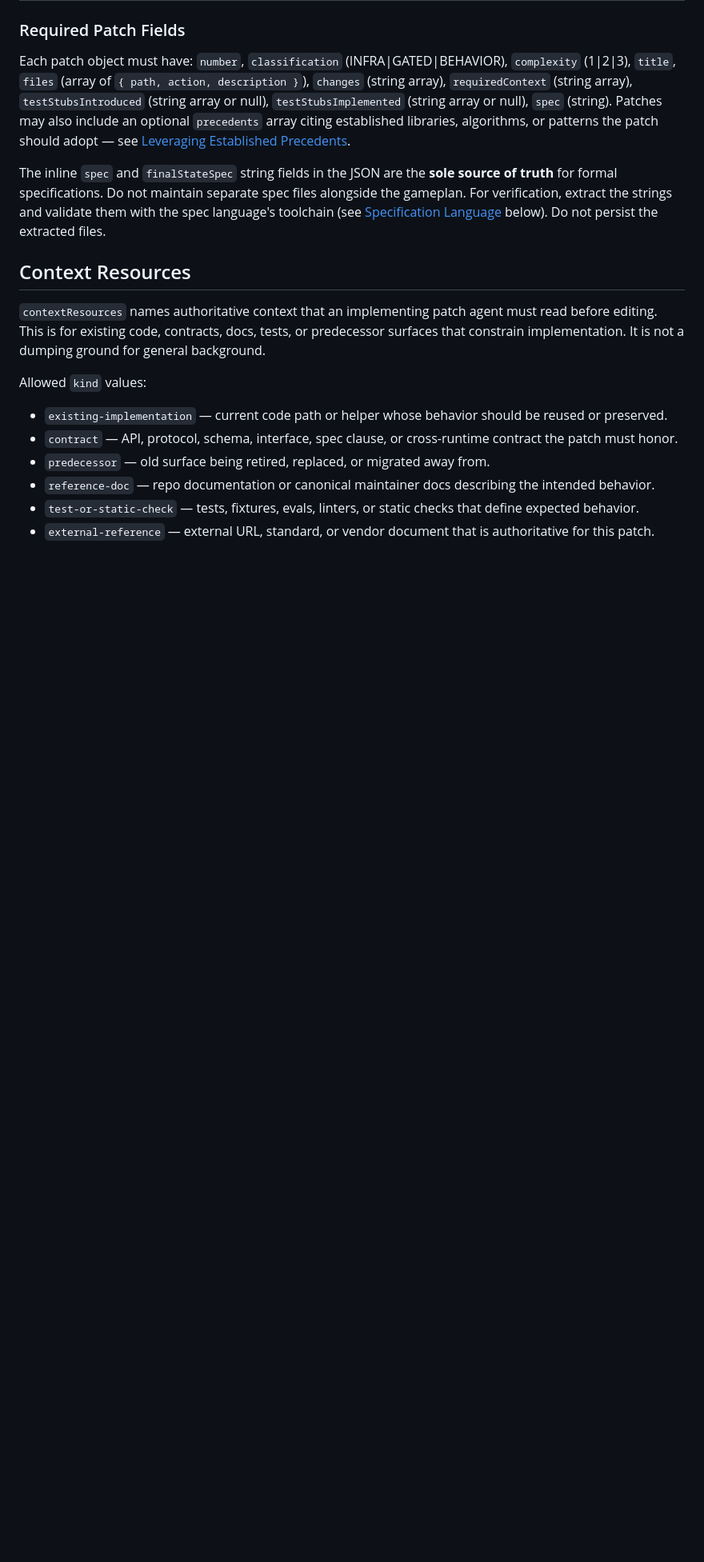
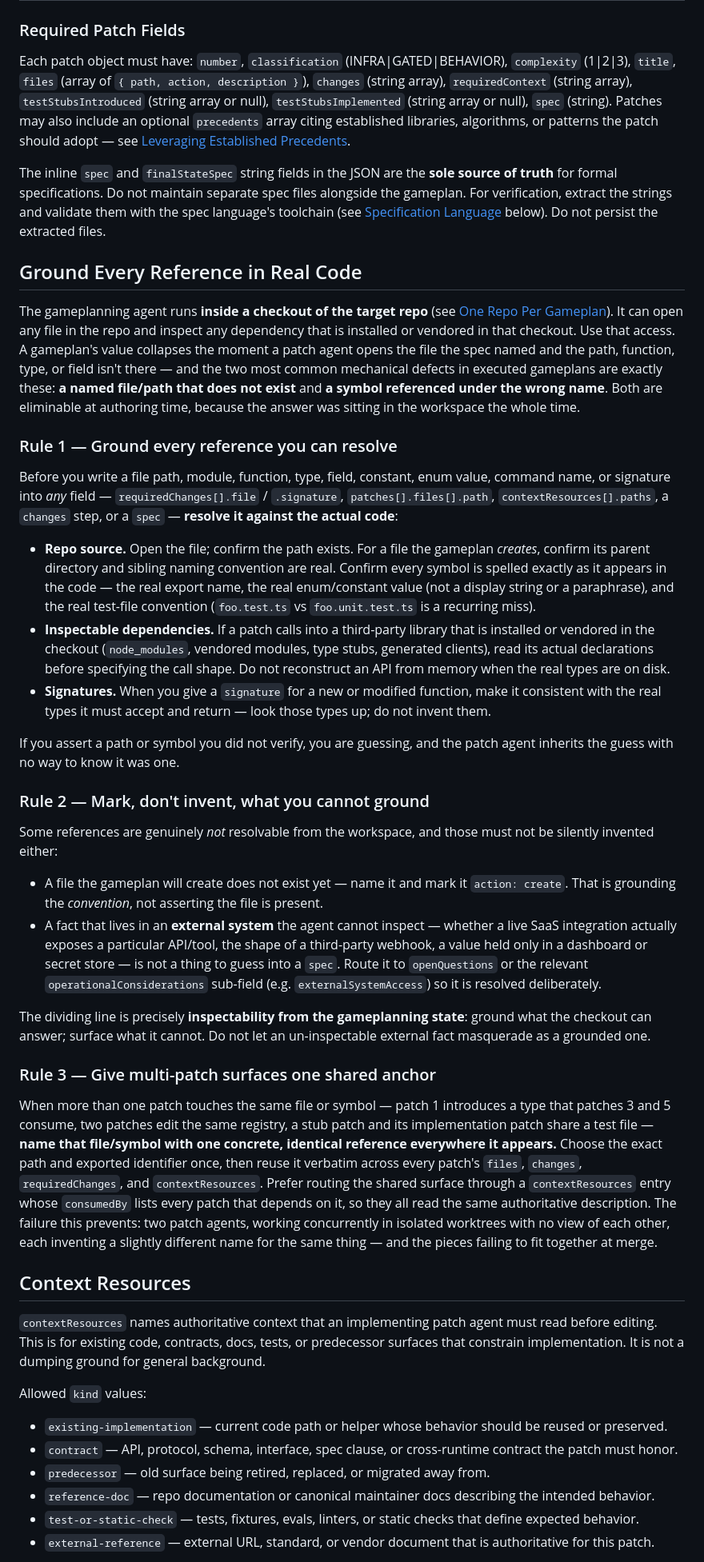
Before and after one commit to flowglad/onton, a Markdown page: skills/write-gameplan/SKILL.md, the part around one of its changes. Shown at 80% size. Drawn GitHub-style; blank space fills up the shorter version.

Commit message:
write-gameplan: require grounding file/symbol references in real code
Adds a "Ground Every Reference in Real Code" discipline to the
write-gameplan skill so the planner verifies references against the
checkout it runs inside, instead of guessing.

Motivated by an aggregate review of 953 onton PRs: ~33% had
implementation notes faulting the spec, dominated by mechanical,
in-repo-resolvable misses (wrong/nonexistent paths, wrong symbol/enum
names, wrong test-file conventions, API shapes reconstructed from
memory).

- Rule 1: resolve every path/symbol/signature against repo source and
  inspectable dependencies before writing it into any field.
- Rule 2: mark created files (action: create) and route un-inspectable
  external facts to openQuestions/operationalConsiderations rather than
  asserting them into a spec.
- Rule 3: give any surface touched by multiple patches one shared,
  identical reference (preferably via a contextResources entry whose
  consumedBy lists every dependent patch).

Also adds a reference-grounding item to the verification walk and a
Guidelines bullet.

Co-Authored-By: Claude Opus 4.8 (1M context) <noreply@anthropic.com>

```diff
--- a/skills/write-gameplan/SKILL.md
+++ b/skills/write-gameplan/SKILL.md
@@ -108,6 +108,33 @@ All of these fields are **required** and must be present in every gameplan:
 Each patch object must have: `number`, `classification` (INFRA\|GATED\|BEHAVIOR), `complexity` (1\|2\|3), `title`, `files` (array of `{ path, action, description }`), `changes` (string array), `requiredContext` (string array), `testStubsIntroduced` (string array or null), `testStubsImplemented` (string array or null), `spec` (string). Patches may also include an optional `precedents` array citing established libraries, algorithms, or patterns the patch should adopt — see [Leveraging Established Precedents](#leveraging-established-precedents).
 
 The inline `spec` and `finalStateSpec` string fields in the JSON are the **sole source of truth** for formal specifications. Do not maintain separate spec files alongside the gameplan. For verification, extract the strings and validate them with the spec language's toolchain (see [Specification Language](#specification-language) below). Do not persist the extracted files.
+
+## Ground Every Reference in Real Code
+
+The gameplanning agent runs **inside a checkout of the target repo** (see [One Repo Per Gameplan](#one-repo-per-gameplan)). It can open any file in the repo and inspect any dependency that is installed or vendored in that checkout. Use that access. A gameplan's value collapses the moment a patch agent opens the file the spec named and the path, function, type, or field isn't there — and the two most common mechanical defects in executed gameplans are exactly these: **a named file/path that does not exist** and **a symbol referenced under the wrong name**. Both are eliminable at authoring time, because the answer was sitting in the workspace the whole time.
+
+### Rule 1 — Ground every reference you can resolve
+
+Before you write a file path, module, function, type, field, constant, enum value, command name, or signature into *any* field — `requiredChanges[].file` / `.signature`, `patches[].files[].path`, `contextResources[].paths`, a `changes` step, or a `spec` — **resolve it against the actual code**:
+
+- **Repo source.** Open the file; confirm the path exists. For a file the gameplan *creates*, confirm its parent directory and sibling naming convention are real. Confirm every symbol is spelled exactly as it appears in the code — the real export name, the real enum/constant value (not a display string or a paraphrase), and the real test-file convention (`foo.test.ts` vs `foo.unit.test.ts` is a recurring miss).
+- **Inspectable dependencies.** If a patch calls into a third-party library that is installed or vendored in the checkout (`node_modules`, vendored modules, type stubs, generated clients), read its actual declarations before specifying the call shape. Do not reconstruct an API from memory when the real types are on disk.
+- **Signatures.** When you give a `signature` for a new or modified function, make it consistent with the real types it must accept and return — look those types up; do not invent them.
+
+If you assert a path or symbol you did not verify, you are guessing, and the patch agent inherits the guess with no way to know it was one.
+
+### Rule 2 — Mark, don't invent, what you cannot ground
+
+Some references are genuinely *not* resolvable from the workspace, and those must not be silently invented either:
+
+- A file the gameplan will create does not exist yet — name it and mark it `action: create`. That is grounding the *convention*, not asserting the file is present.
+- A fact that lives in an **external system** the agent cannot inspect — whether a live SaaS integration actually exposes a particular API/tool, the shape of a third-party webhook, a value held only in a dashboard or secret store — is not a thing to guess into a `spec`. Route it to `openQuestions` or the relevant `operationalConsiderations` sub-field (e.g. `externalSystemAccess`) so it is resolved deliberately.
+
+The dividing line is precisely **inspectability from the gameplanning state**: ground what the checkout can answer; surface what it cannot. Do not let an un-inspectable external fact masquerade as a grounded one.
+
+### Rule 3 — Give multi-patch surfaces one shared anchor
+
+When more than one patch touches the same file or symbol — patch 1 introduces a type that patches 3 and 5 consume, two patches edit the same registry, a stub patch and its implementation patch share a test file — **name that file/symbol with one concrete, identical reference everywhere it appears.** Choose the exact path and exported identifier once, then reuse it verbatim across every patch's `files`, `changes`, `requiredChanges`, and `contextResources`. Prefer routing the shared surface through a `contextResources` entry whose `consumedBy` lists every patch that depends on it, so they all read the same authoritative description. The failure this prevents: two patch agents, working concurrently in isolated worktrees with no view of each other, each inventing a slightly different name for the same thing — and the pieces failing to fit together at merge.
 
 ## Context Resources
 
```
Also changed, not shown: other parts of skills/write-gameplan/SKILL.md (+4 -1 lines).
